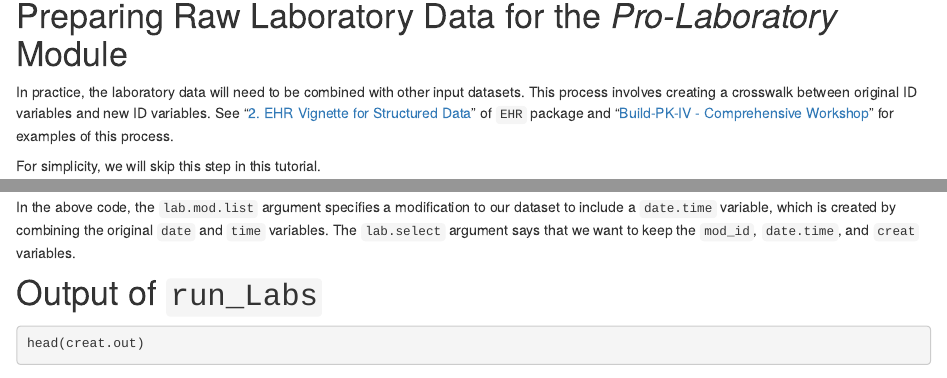
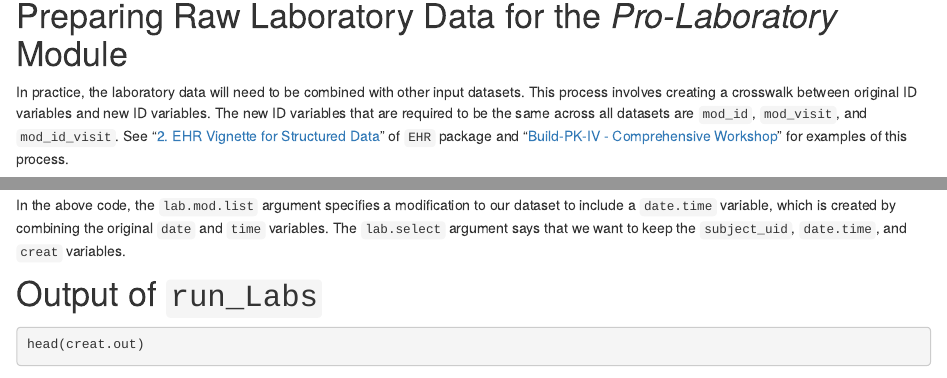
Before and after one commit to choileena/choileena.github.io, an R Markdown document (Pro-Laboratory.Rmd): the page in a window 1100 px wide, from 890 px down, and a second part further down, joined at a grey line. Rendered offline with R 4.5, knitr and Pandoc, with nearby package versions; drawn as R Markdown's standard HTML page in place of the format the file asks for; some code elsewhere in the file could not run offline.

Commit message:
updates to Pro-Laboratory tutorial

````diff
--- a/Pro-Laboratory.Rmd
+++ b/Pro-Laboratory.Rmd
@@ -48,7 +48,7 @@ creat.new <- dataTransformation(creat.in, rename = c('Subject.uniq' = 'subject_u
 
 # Preparing Raw Laboratory Data for the *Pro-Laboratory* Module
 
-In practice, the laboratory data will need to be combined with other input datasets. This process involves creating a crosswalk between original ID variables and new ID variables. See "[2. EHR Vignette for Structured Data](https://cran.r-project.org/web/packages/EHR/vignettes/ehr_vignette_02_str.html)" of `EHR` package and "[Build-PK-IV - Comprehensive Workshop](https://choileena.github.io/Build-PK-IV-comprehensive.html)" for examples of this process.
+In practice, the laboratory data will need to be combined with other input datasets. This process involves creating a crosswalk between original ID variables and new ID variables. The new ID variables that are required to be the same across all datasets are `mod_id`, `mod_visit`, and `mod_id_visit`. See "[2. EHR Vignette for Structured Data](https://cran.r-project.org/web/packages/EHR/vignettes/ehr_vignette_02_str.html)" of `EHR` package and "[Build-PK-IV - Comprehensive Workshop](https://choileena.github.io/Build-PK-IV-comprehensive.html)" for examples of this process.
 
 For simplicity, we will skip this step in this tutorial.
 
@@ -79,7 +79,7 @@ creat.out <- run_Labs(lab.path=file.path(dataDir,"creat_new.rds"),
     lab.mod.list = list(date.time = expression(parse_dates(fixDates(paste(date, time))))))
 ```
 
-In the above code, the `lab.mod.list` argument specifies a modification to our dataset to include a `date.time` variable, which is created by combining the original `date` and `time` variables. The `lab.select` argument says that we want to keep the `mod_id`, `date.time`, and `creat` variables.
+In the above code, the `lab.mod.list` argument specifies a modification to our dataset to include a `date.time` variable, which is created by combining the original `date` and `time` variables. The `lab.select` argument says that we want to keep the `subject_uid`, `date.time`, and `creat` variables.
 
 # Output of `run_Labs`
 
````
Also changed, not shown: Pro-Laboratory.html, search.json.
